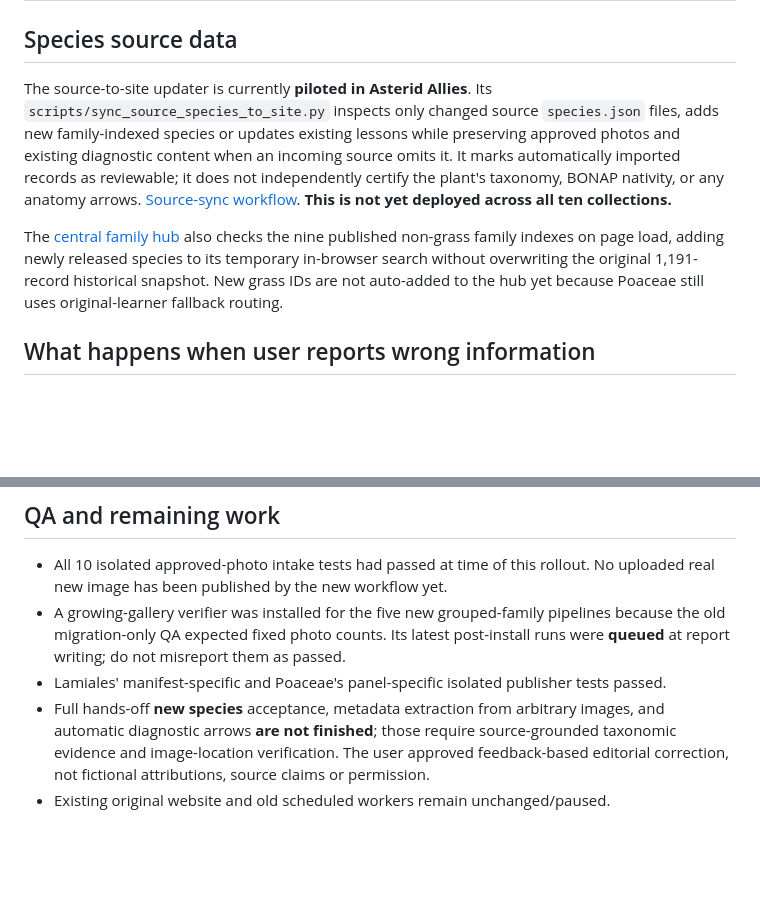
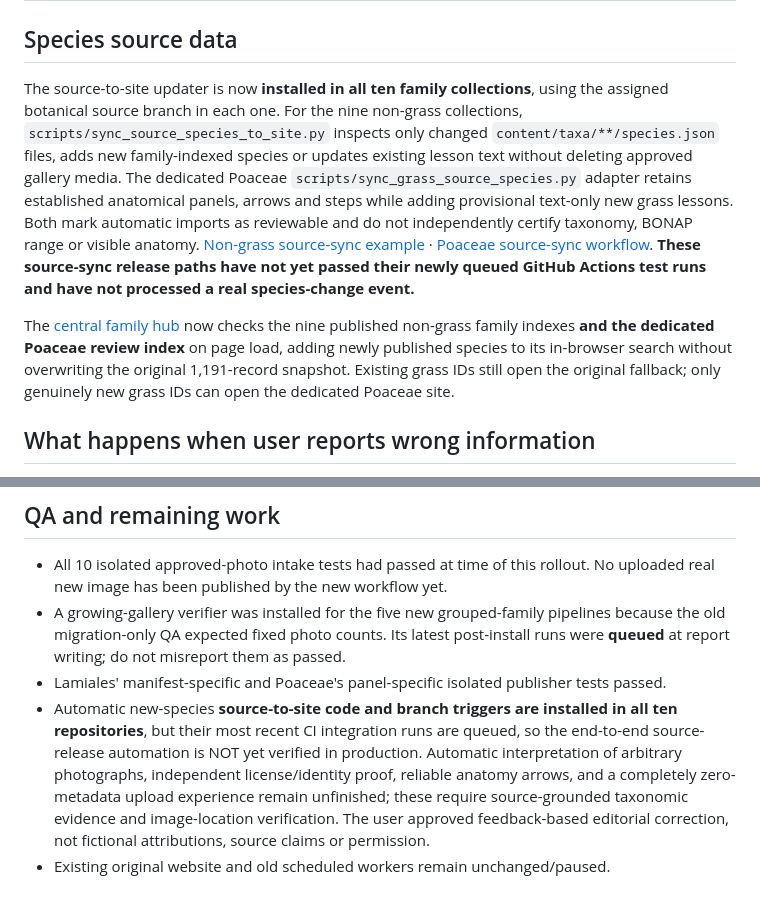
Before and after one commit to Crking92/Hays-Botany-Public, a Markdown page: docs/AUTO_PUBLISH_TEN_COLLECTIONS_20261030.md, 2 parts joined by grey strips. Rendered like a GitHub page; blank space fills up the shorter version.

Commit message:
Update cross-repo handoff: source species sync installed on all ten, verification still pending

```diff
--- a/docs/AUTO_PUBLISH_TEN_COLLECTIONS_20261030.md
+++ b/docs/AUTO_PUBLISH_TEN_COLLECTIONS_20261030.md
@@ -25,9 +25,9 @@ Send a photo and its exact approved metadata record to `photo-intake/approved/<s
 
 ## Species source data
 
-The source-to-site updater is currently **piloted in Asterid Allies**. Its `scripts/sync_source_species_to_site.py` inspects only changed source `species.json` files, adds new family-indexed species or updates existing lessons while preserving approved photos and existing diagnostic content when an incoming source omits it. It marks automatically imported records as reviewable; it does not independently certify the plant's taxonomy, BONAP nativity, or any anatomy arrows. [Source-sync workflow](https://github.com/Crking92/Hays-Botany-Asterid-Allies/blob/main/.github/workflows/auto-sync-source-species.yml). **This is not yet deployed across all ten collections.**
+The source-to-site updater is now **installed in all ten family collections**, using the assigned botanical source branch in each one. For the nine non-grass collections, `scripts/sync_source_species_to_site.py` inspects only changed `content/taxa/**/species.json` files, adds new family-indexed species or updates existing lesson text without deleting approved gallery media. The dedicated Poaceae `scripts/sync_grass_source_species.py` adapter retains established anatomical panels, arrows and steps while adding provisional text-only new grass lessons. Both mark automatic imports as reviewable and do not independently certify taxonomy, BONAP range or visible anatomy. [Non-grass source-sync example](https://github.com/Crking92/Hays-Botany-Asterid-Allies/blob/main/.github/workflows/auto-sync-source-species.yml) · [Poaceae source-sync workflow](https://github.com/Crking92/Hays-Botany-Poaceae/blob/main/.github/workflows/auto-sync-grass-source.yml). **These source-sync release paths have not yet passed their newly queued GitHub Actions test runs and have not processed a real species-change event.**
 
-The [central family hub](https://crking92.github.io/Hays-Botany-Public/) also checks the nine published non-grass family indexes on page load, adding newly released species to its temporary in-browser search without overwriting the original 1,191-record historical snapshot. New grass IDs are not auto-added to the hub yet because Poaceae still uses original-learner fallback routing.
+The [central family hub](https://crking92.github.io/Hays-Botany-Public/) now checks the nine published non-grass family indexes **and the dedicated Poaceae review index** on page load, adding newly published species to its in-browser search without overwriting the original 1,191-record snapshot. Existing grass IDs still open the original fallback; only genuinely new grass IDs can open the dedicated Poaceae site.
 
 ## What happens when user reports wrong information
 
@@ -41,5 +41,5 @@ The [central family hub](https://crking92.github.io/Hays-Botany-Public/) also ch
 - All 10 isolated approved-photo intake tests had passed at time of this rollout. No uploaded real new image has been published by the new workflow yet.
 - A growing-gallery verifier was installed for the five new grouped-family pipelines because the old migration-only QA expected fixed photo counts. Its latest post-install runs were **queued** at report writing; do not misreport them as passed.
 - Lamiales' manifest-specific and Poaceae's panel-specific isolated publisher tests passed.
-- Full hands-off **new species** acceptance, metadata extraction from arbitrary images, and automatic diagnostic arrows **are not finished**; those require source-grounded taxonomic evidence and image-location verification. The user approved feedback-based editorial correction, not fictional attributions, source claims or permission.
+- Automatic new-species **source-to-site code and branch triggers are installed in all ten repositories**, but their most recent CI integration runs are queued, so the end-to-end source-release automation is NOT yet verified in production. Automatic interpretation of arbitrary photographs, independent license/identity proof, reliable anatomy arrows, and a completely zero-metadata upload experience remain unfinished; these require source-grounded taxonomic evidence and image-location verification. The user approved feedback-based editorial correction, not fictional attributions, source claims or permission.
 - Existing original website and old scheduled workers remain unchanged/paused.
```
